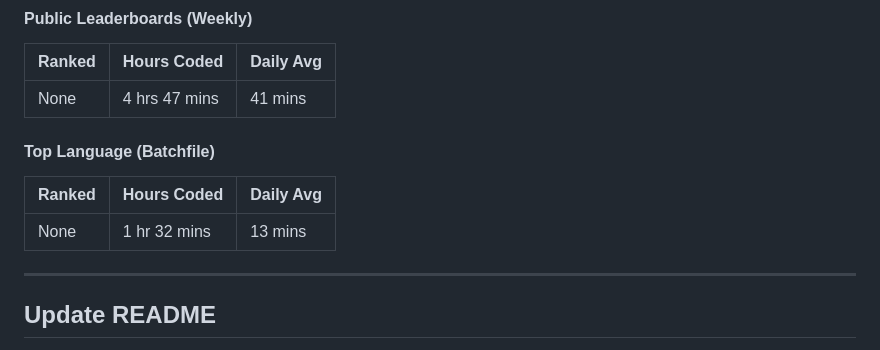
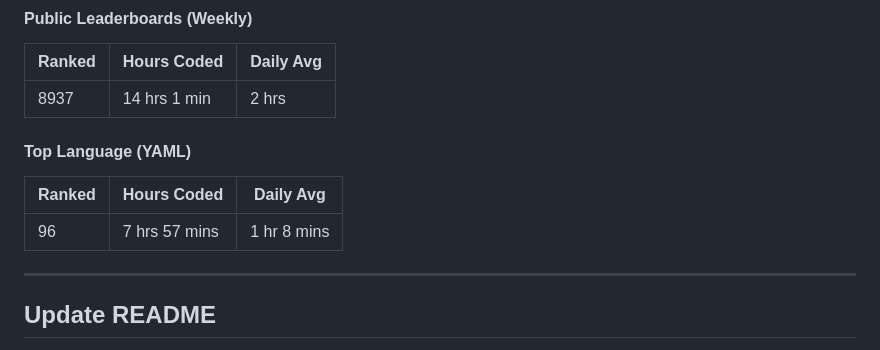
Before and after one commit to Nicconike/Wakatime-Leaderboards, a Markdown page: README.md, the part around the change. Rendered like a GitHub page.

Commit message:
chore: Update Wakatime Leaderboards

```diff
--- a/README.md
+++ b/README.md
@@ -39,13 +39,13 @@
 
 | Ranked | Hours Coded | Daily Avg |
 | ------ | ----------- | --------- |
-| None | 4 hrs 47 mins | 41 mins |
+| 8937 | 14 hrs 1 min | 2 hrs |
 
-#### Top Language (Batchfile)
+#### Top Language (YAML)
 
 | Ranked | Hours Coded | Daily Avg |
 | ------ | ----------- | --------- |
-| None | 1 hr 32 mins | 13 mins |
+| 96 | 7 hrs 57 mins | 1 hr 8 mins |
 
 
 <!-- Wakatime-End -->
```
